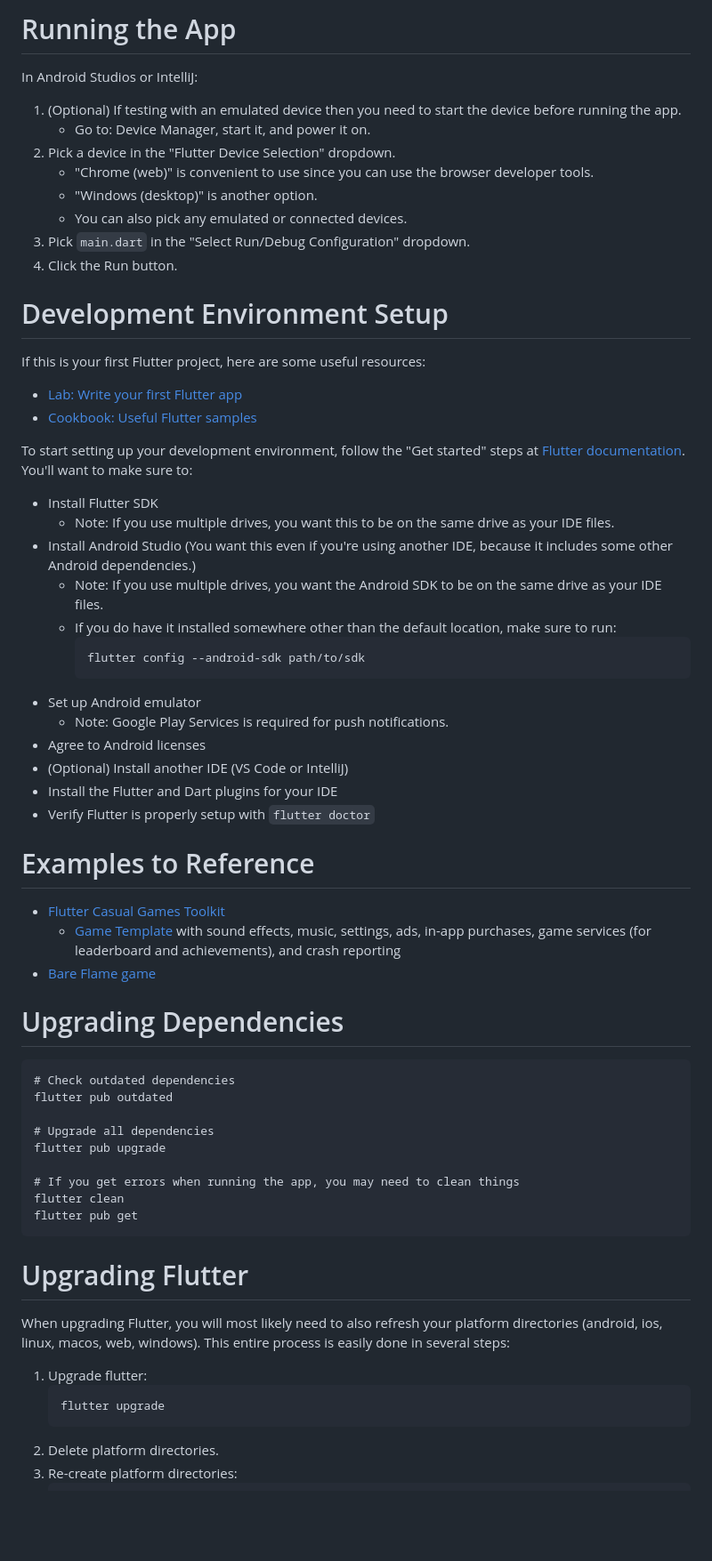
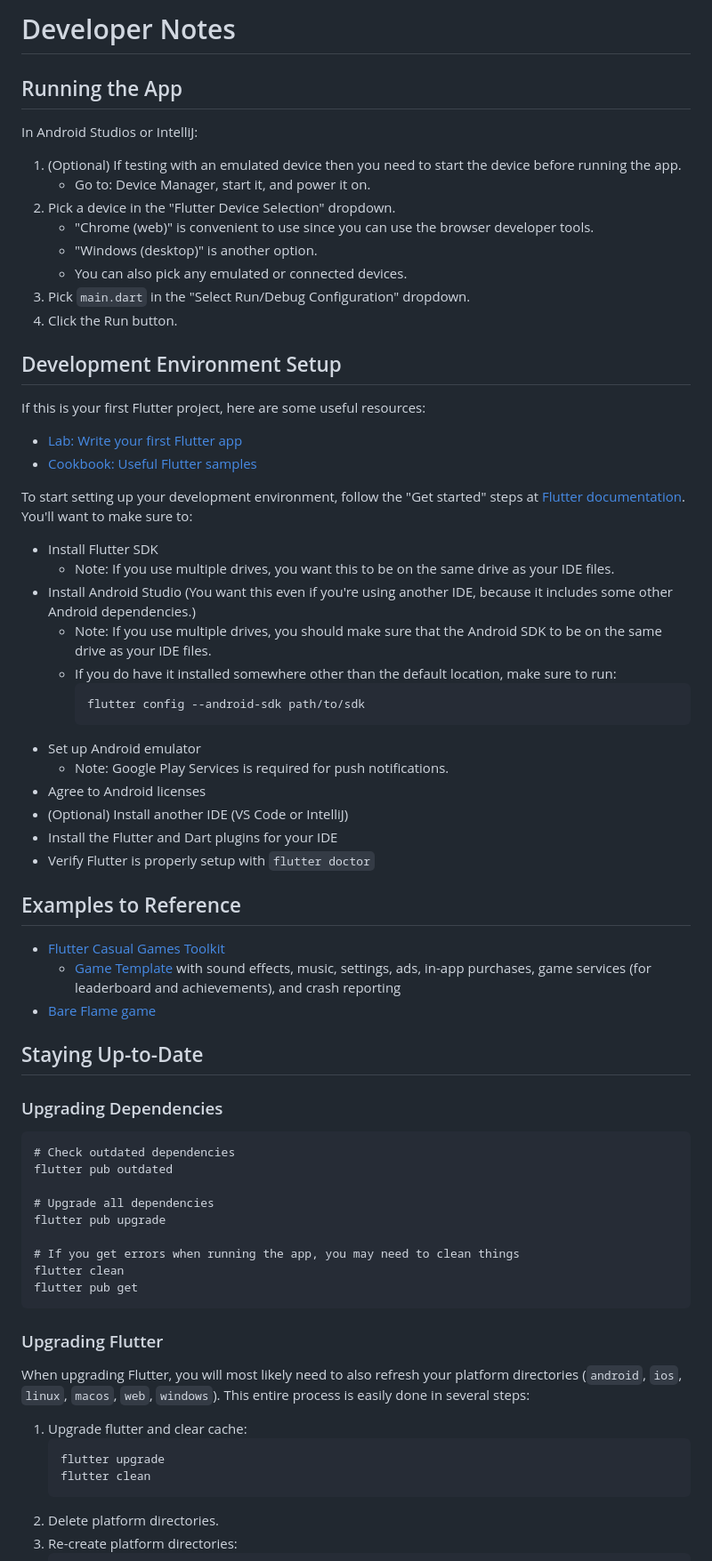
Before and after one commit to NoBrainer/scrollrole, a Markdown page: docs/notes.md, the part around one of its changes. Shown at 89% size. Rendered like a GitHub page; blank space fills up the shorter version.

Commit message:
Updated developer notes

````diff
--- a/docs/notes.md
+++ b/docs/notes.md
@@ -1,4 +1,6 @@
-# Running the App
+# Developer Notes
+
+## Running the App
 
 In Android Studios or IntelliJ:
 
@@ -11,7 +13,7 @@ In Android Studios or IntelliJ:
 3. Pick `main.dart` in the "Select Run/Debug Configuration" dropdown.
 4. Click the Run button.
 
-# Development Environment Setup
+## Development Environment Setup
 
 If this is your first Flutter project, here are some useful resources:
 
@@ -23,9 +25,10 @@ To start setting up your development environment, follow the "Get started" steps
 
 - Install Flutter SDK
     - Note: If you use multiple drives, you want this to be on the same drive as your IDE files.
-- Install Android Studio (You want this even if you're using another IDE, because it includes some other Android
-  dependencies.)
-    - Note: If you use multiple drives, you want the Android SDK to be on the same drive as your IDE files.
+- Install Android Studio (You want this even if you're using another IDE, because it includes some
+  other Android dependencies.)
+    - Note: If you use multiple drives, you should make sure that the Android SDK to be on the same
+      drive as your IDE files.
     - If you do have it installed somewhere other than the default location, make sure to run:
       ```
       flutter config --android-sdk path/to/sdk
@@ -37,14 +40,16 @@ To start setting up your development environment, follow the "Get started" steps
 - Install the Flutter and Dart plugins for your IDE
 - Verify Flutter is properly setup with `flutter doctor`
 
-# Examples to Reference
+## Examples to Reference
 
 - [Flutter Casual Games Toolkit](https://flutter.dev/games)
     - [Game Template](https://github.com/flutter/samples/tree/main/game_template) with sound effects, music, settings,
       ads, in-app purchases, game services (for leaderboard and achievements), and crash reporting
 - [Bare Flame game](https://docs.flame-engine.org/latest/tutorials/bare_flame_game.html)
 
-# Upgrading Dependencies
+## Staying Up-to-Date
+
+### Upgrading Dependencies
 
 ```
 # Check outdated dependencies
@@ -58,14 +63,15 @@ flutter clean
 flutter pub get
 ```
 
-# Upgrading Flutter
+### Upgrading Flutter
 
-When upgrading Flutter, you will most likely need to also refresh your platform directories (android, ios, linux, macos,
-web, windows). This entire process is easily done in several steps:
+When upgrading Flutter, you will most likely need to also refresh your platform directories
+(`android`, `ios`, `linux`, `macos`, `web`, `windows`). This entire process is easily done in several steps:
 
-1. Upgrade flutter:
+1. Upgrade flutter and clear cache:
     ```
     flutter upgrade
+    flutter clean
     ```
 2. Delete platform directories.
 3. Re-create platform directories:
````
Also changed, not shown: other parts of docs/notes.md (+7 -7 lines).
